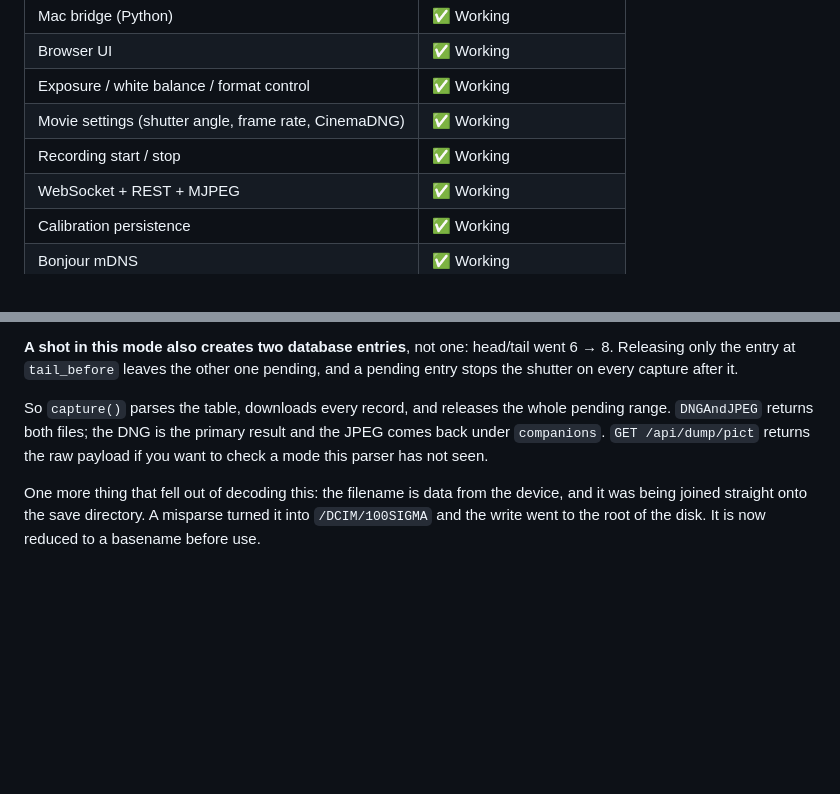
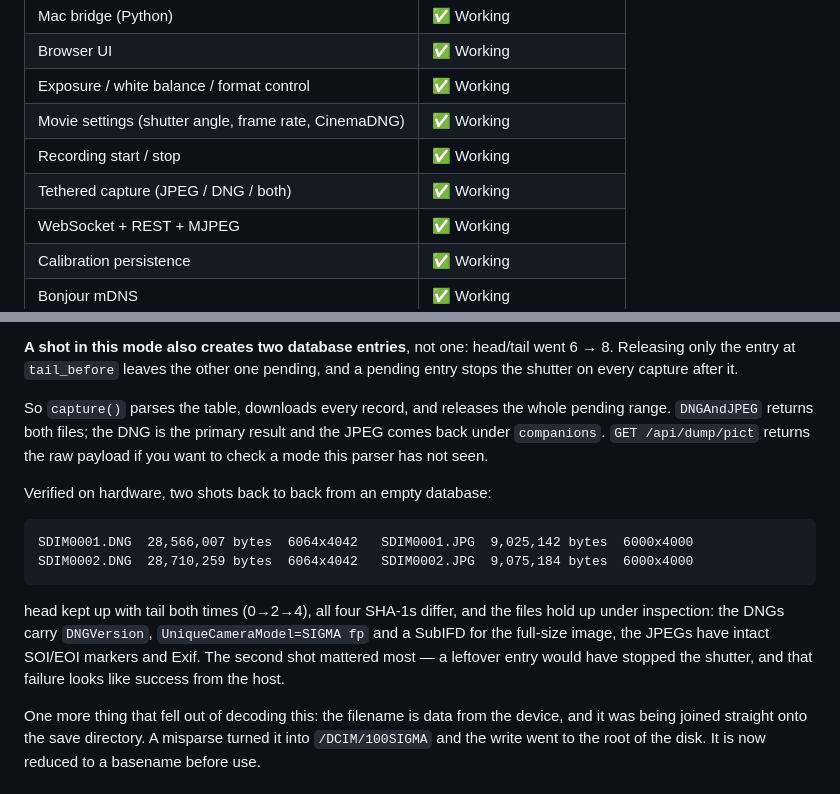
Before and after one commit to ijigen/sigma-fp-bridge, a Markdown page: README.md, 2 parts joined by grey strips. GitHub-like rendering; blank space fills up the shorter version.

Commit message:
Confirm DNGAndJPEG on hardware
Two shots back to back from an empty database, both files each time:
28.5 MB DNG at 6064x4042 plus 9.0 MB JPEG at 6000x4000, then 28.7 MB and
9.1 MB. head kept up with tail (0 to 2 to 4), all four SHA-1s differ, and
the files survive inspection — DNGVersion and a SubIFD in the raws, intact
SOI/EOI and Exif in the JPEGs.

The second shot is the one that mattered. A leftover entry stops the
shutter while still looking like a success from the host, which is how
this went unnoticed for so long.

Co-Authored-By: Claude Opus 5 (1M context) <noreply@anthropic.com>

````diff
--- a/README.md
+++ b/README.md
@@ -42,6 +42,7 @@ Useful for:
 | Exposure / white balance / format control | ✅ Working |
 | Movie settings (shutter angle, frame rate, CinemaDNG) | ✅ Working |
 | Recording start / stop | ✅ Working |
+| Tethered capture (JPEG / DNG / both) | ✅ Working |
 | WebSocket + REST + MJPEG | ✅ Working |
 | Calibration persistence | ✅ Working |
 | Bonjour mDNS | ✅ Working |
@@ -913,6 +914,19 @@ pending range. `DNGAndJPEG` returns both files; the DNG is the primary result an
 the JPEG comes back under `companions`. `GET /api/dump/pict` returns the raw
 payload if you want to check a mode this parser has not seen.
 
+Verified on hardware, two shots back to back from an empty database:
+
+```
+SDIM0001.DNG  28,566,007 bytes  6064x4042   SDIM0001.JPG  9,025,142 bytes  6000x4000
+SDIM0002.DNG  28,710,259 bytes  6064x4042   SDIM0002.JPG  9,075,184 bytes  6000x4000
+```
+
+head kept up with tail both times (0→2→4), all four SHA-1s differ, and the files
+hold up under inspection: the DNGs carry `DNGVersion`, `UniqueCameraModel=SIGMA
+fp` and a SubIFD for the full-size image, the JPEGs have intact SOI/EOI markers
+and Exif. The second shot mattered most — a leftover entry would have stopped the
+shutter, and that failure looks like success from the host.
+
 One more thing that fell out of decoding this: the filename is data from the
 device, and it was being joined straight onto the save directory. A misparse
 turned it into `/DCIM/100SIGMA` and the write went to the root of the disk. It is
````
